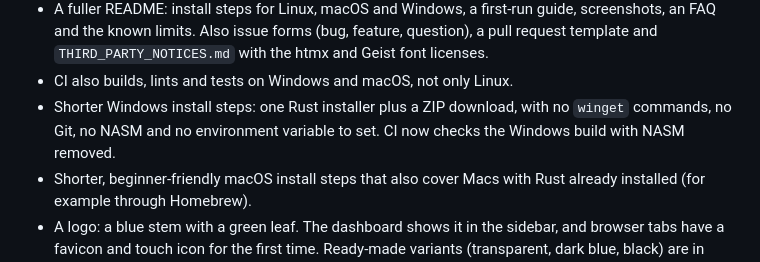
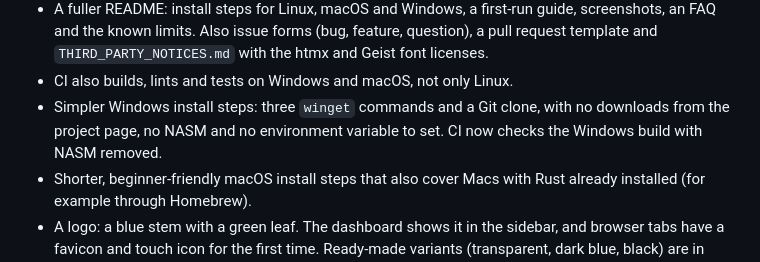
Before and after one commit to Vayz0001/polyfarmer, a Markdown page: CHANGELOG.md, the part around the change. Rendered like a GitHub page.

```diff
--- a/CHANGELOG.md
+++ b/CHANGELOG.md
@@ -35,8 +35,8 @@ This is everything that will be in the first public beta (0.1.0).
   the known limits. Also issue forms (bug, feature, question), a pull request template and
   `THIRD_PARTY_NOTICES.md` with the htmx and Geist font licenses.
 - CI also builds, lints and tests on Windows and macOS, not only Linux.
-- Shorter Windows install steps: one Rust installer plus a ZIP download, with no `winget` commands, no Git, no NASM
-  and no environment variable to set. CI now checks the Windows build with NASM removed.
+- Simpler Windows install steps: three `winget` commands and a Git clone, with no downloads from the project page,
+  no NASM and no environment variable to set. CI now checks the Windows build with NASM removed.
 - Shorter, beginner-friendly macOS install steps that also cover Macs with Rust already installed (for example
   through Homebrew).
 - A logo: a blue stem with a green leaf. The dashboard shows it in the sidebar, and browser tabs have a favicon
```
Also changed, not shown: README.md (+16 -13 lines).
